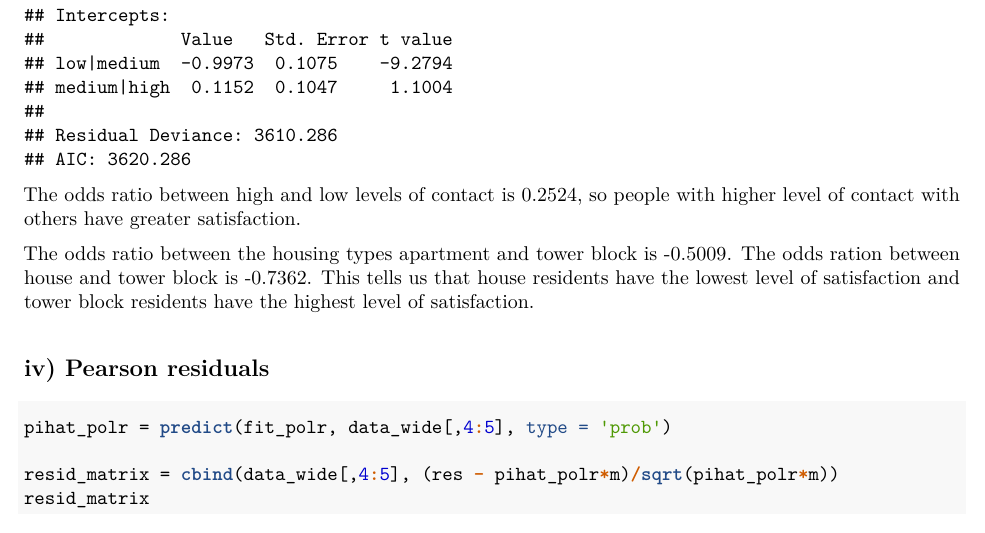
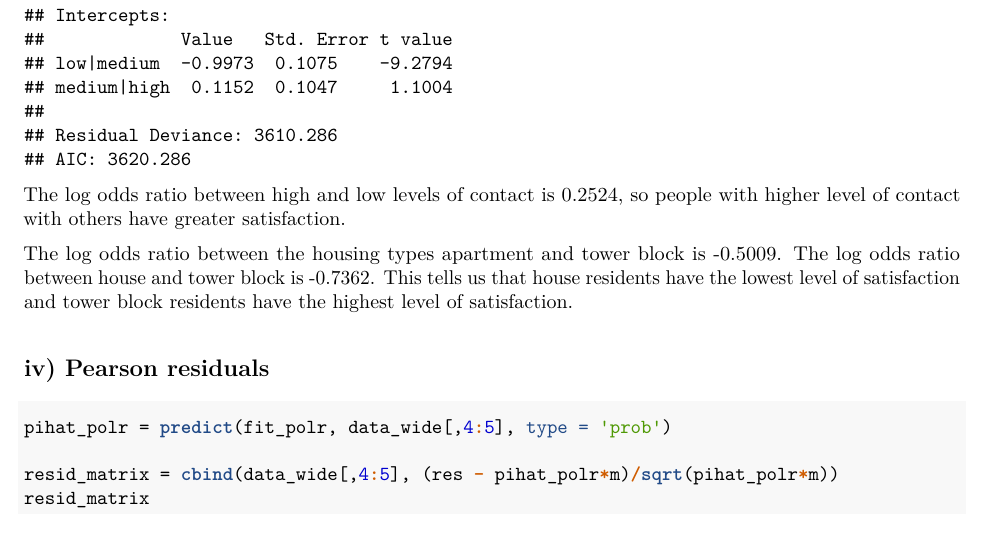
Before and after one commit to jackyan0320/p8131_hw_codes, an R Markdown document (hw4/p8131_hw4_xy2395.Rmd): part of page 5 of 5, cut so that both start at the same text. The pictures show the output file hw4/p8131_hw4_xy2395.pdf that the author committed with the source.

Commit message:
Modified interpretation

````diff
--- a/hw4/p8131_hw4_xy2395.Rmd
+++ b/hw4/p8131_hw4_xy2395.Rmd
@@ -2,7 +2,7 @@
 title: "P8131_hw4_xy2395"
 author: "Jack Yan"
 date: "2/28/2019"
-output: github_document
+output: pdf_document
 ---
 
 ```{r setup, include=FALSE}
@@ -151,9 +151,9 @@ fit_polr = MASS::polr(satisfaction ~ contact + type, data = data_long, weights =
 summary(fit_polr)
 ```
 
-The odds ratio between high and low levels of contact is 0.2524, so people with higher level of contact with others have greater satisfaction.
+The log odds ratio between high and low levels of contact is 0.2524, so people with higher level of contact with others have greater satisfaction.
 
-The odds ratio between the housing types apartment and tower block is -0.5009. The odds ration between house and tower block is -0.7362. This tells us that house residents have the lowest level of satisfaction and tower block residents have the highest level of satisfaction.
+The log odds ratio between the housing types apartment and tower block is -0.5009. The log odds ratio between house and tower block is -0.7362. This tells us that house residents have the lowest level of satisfaction and tower block residents have the highest level of satisfaction.
 
 ## iv) Pearson residuals
 
````
Also changed, not shown: hw4/p8131_hw4_xy2395.md, hw4/p8131_hw4_xy2395.pdf.
